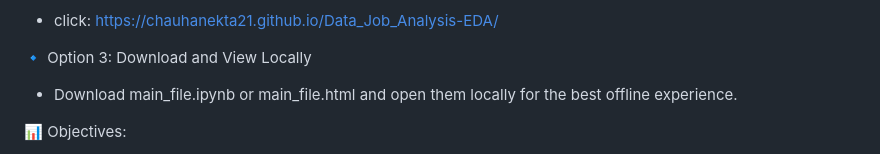
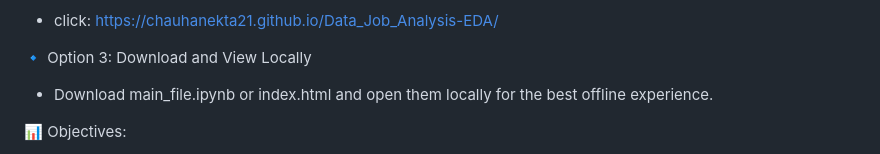
Before and after one commit to Chauhanekta21/Data_Job_Market_Analysis, a Markdown page: README.md, the part around the change. Drawn GitHub-style.

```diff
--- a/README.md
+++ b/README.md
@@ -26,7 +26,7 @@ The analysis explores how job demand, salaries, work models, company size, emplo
 -  click: https://chauhanekta21.github.io/Data_Job_Analysis-EDA/
 
 🔹 Option 3: Download and View Locally
--  Download main_file.ipynb or main_file.html and open them locally for the best offline experience.
+-  Download main_file.ipynb or index.html and open them locally for the best offline experience.
 
 
 📊 Objectives:
```
